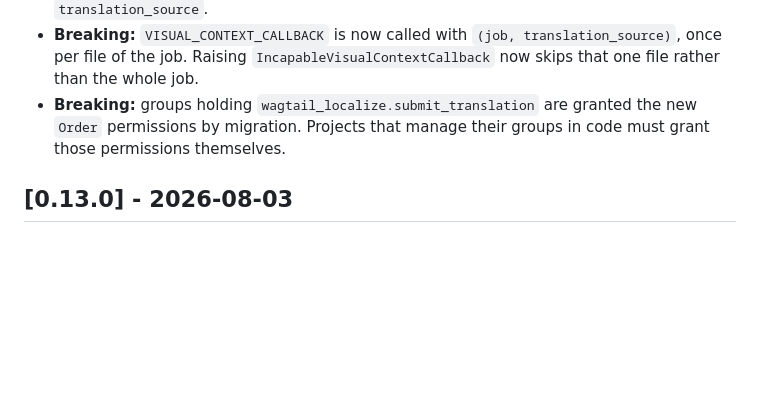
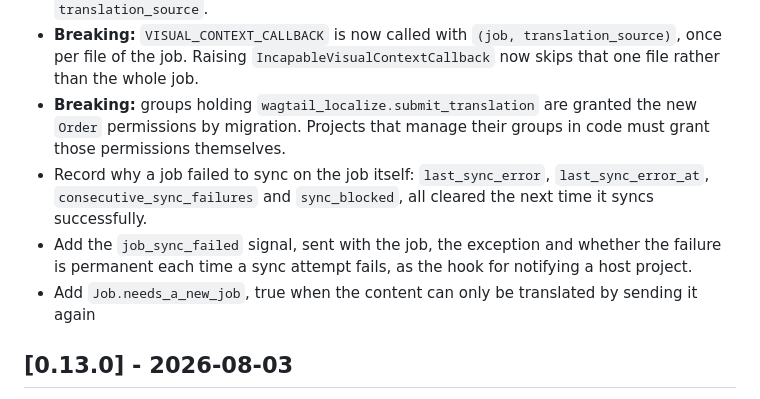
Before and after one commit to mozilla/wagtail-localize-smartling, a Markdown page: CHANGELOG.md, the part around the change. GitHub-like rendering; blank space fills up the shorter version.

Commit message:
update CHANGELOG with the changes on this branch

```diff
--- a/CHANGELOG.md
+++ b/CHANGELOG.md
@@ -13,6 +13,9 @@ and this project adheres to [Semantic Versioning](https://semver.org/spec/v2.0.0
 - **Breaking:** `JOB_DESCRIPTION_CALLBACK` is now called with `(default_description, job)`. It previously received the source instance and the translations, which the setting's own type annotation described incorrectly. The pages a job carries are `job.files`, each with a `translation_source`.
 - **Breaking:** `VISUAL_CONTEXT_CALLBACK` is now called with `(job, translation_source)`, once per file of the job. Raising `IncapableVisualContextCallback` now skips that one file rather than the whole job.
 - **Breaking:** groups holding `wagtail_localize.submit_translation` are granted the new `Order` permissions by migration. Projects that manage their groups in code must grant those permissions themselves.
+- Record why a job failed to sync on the job itself: `last_sync_error`, `last_sync_error_at`, `consecutive_sync_failures` and `sync_blocked`, all cleared the next time it syncs successfully.
+- Add the `job_sync_failed` signal, sent with the job, the exception and whether the failure is permanent each time a sync attempt fails, as the hook for notifying a host project.
+- Add `Job.needs_a_new_job`, true when the content can only be translated by sending it again
 
 ## [0.13.0] - 2026-08-03
 
```
